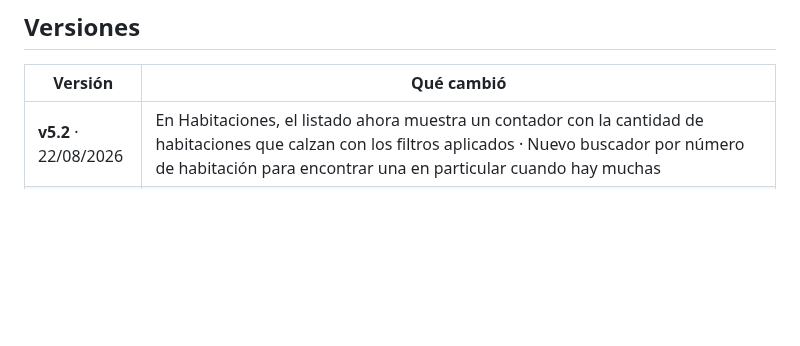
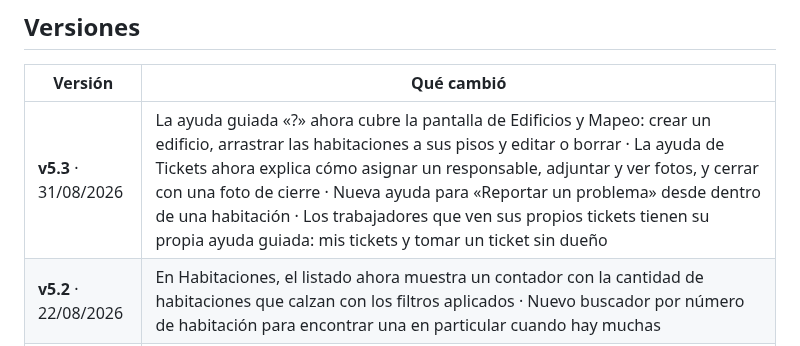
Before and after one commit to NicoCalama/atankalama-limpieza, a Markdown page: CHANGELOG.md, the part around the change. Rendered like a GitHub page; blank space fills up the shorter version.

Commit message:
docs: registrar v5.3 (vista guiada de Edificios y Tickets) en el CHANGELOG
Cierra la versión antes del deploy delta a prod. v5.3 = la ayuda guiada
para Edificios/Mapeo, Tickets (asignar/fotos/cierre), «Reportar un
problema» desde la habitación y el tour propio del trabajador en /tickets.

Co-Authored-By: Claude Opus 4.8 <noreply@anthropic.com>

```diff
--- a/CHANGELOG.md
+++ b/CHANGELOG.md
@@ -27,6 +27,7 @@ medios**.
 
 | Versión | Qué cambió |
 |---|---|
+| **v5.3** · 31/08/2026 | La ayuda guiada «?» ahora cubre la pantalla de Edificios y Mapeo: crear un edificio, arrastrar las habitaciones a sus pisos y editar o borrar · La ayuda de Tickets ahora explica cómo asignar un responsable, adjuntar y ver fotos, y cerrar con una foto de cierre · Nueva ayuda para «Reportar un problema» desde dentro de una habitación · Los trabajadores que ven sus propios tickets tienen su propia ayuda guiada: mis tickets y tomar un ticket sin dueño |
 | **v5.2** · 22/08/2026 | En Habitaciones, el listado ahora muestra un contador con la cantidad de habitaciones que calzan con los filtros aplicados · Nuevo buscador por número de habitación para encontrar una en particular cuando hay muchas |
 | **v5.1** · 21/08/2026 | En Asignaciones, las habitaciones sin asignar ahora muestran un color según su estado (pendiente o rechazada) para identificarlas más rápido · La app ahora confía en el estado real de Cloudbeds: si una habitación ya figura limpia allá, se aprueba sola aunque acá siguiera pendiente o en curso · Corrección de un error que podía bloquear el cambio de estado de una habitación (por ejemplo, al empezar a limpiarla) y cortaba a mitad de camino la sincronización con Cloudbeds |
 | **v5** · 20/08/2026 | Nuevo: asignar un responsable a un ticket de mantención — la persona asignada lo ve en «Mis tickets» y puede resolverlo · Cualquier trabajador puede tomar un ticket abierto que todavía no tiene responsable · Botón «Reportar un problema» disponible también dentro de cada habitación y en el menú inferior del celular · Corrección de un error intermitente de conexión al terminar una habitación o crear/cerrar un ticket con fotos · Las fotos de los tickets se comprimen automáticamente antes de subir, para que pesen menos en conexiones lentas |
```
